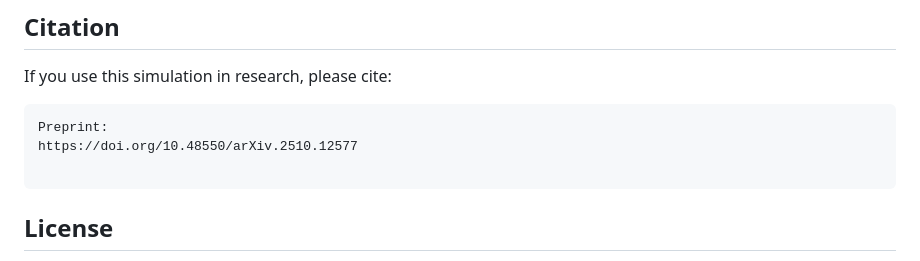
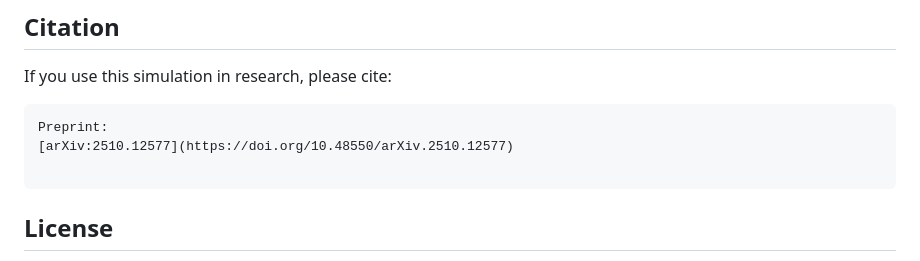
Before and after one commit to SysMechBioLab/ECMSim, a Markdown page: README.md, the part around the change. Rendered like a GitHub page.

````diff
--- a/README.md
+++ b/README.md
@@ -285,7 +285,7 @@ If you use this simulation in research, please cite:
 
 ```
 Preprint:
-https://doi.org/10.48550/arXiv.2510.12577
+[arXiv:2510.12577](https://doi.org/10.48550/arXiv.2510.12577)
 
 ```
 
````
